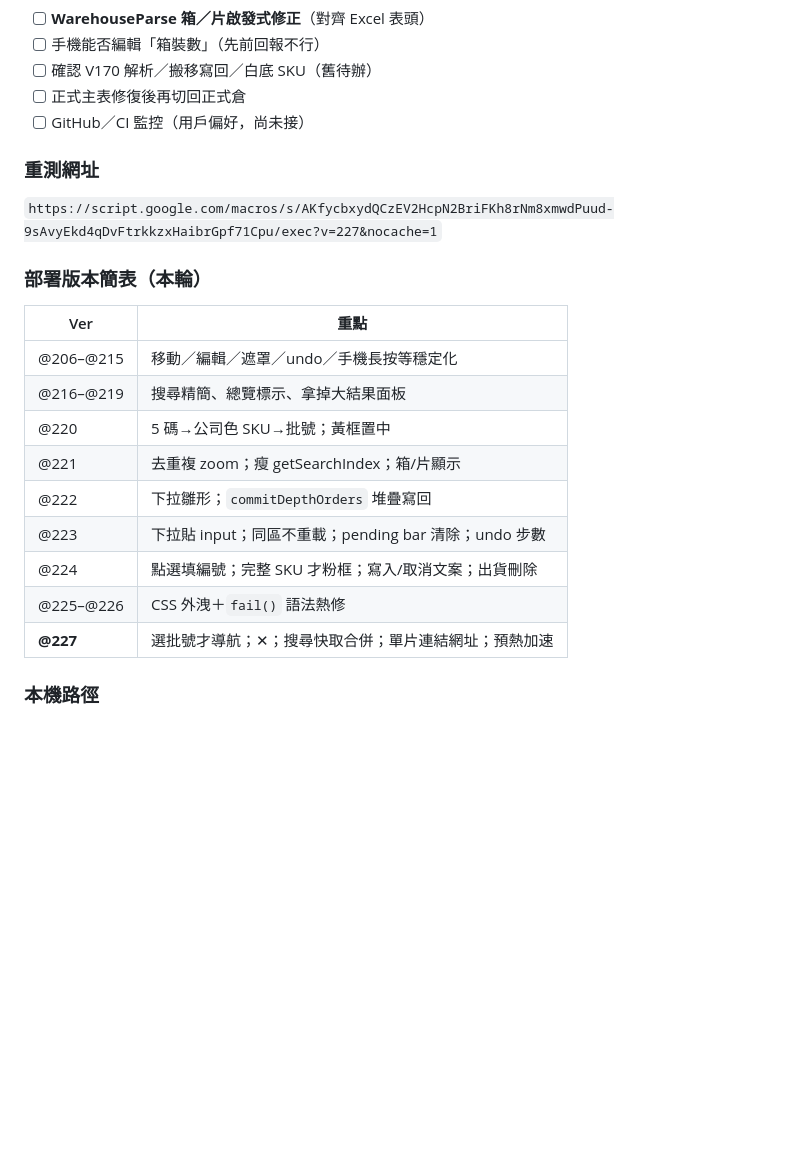
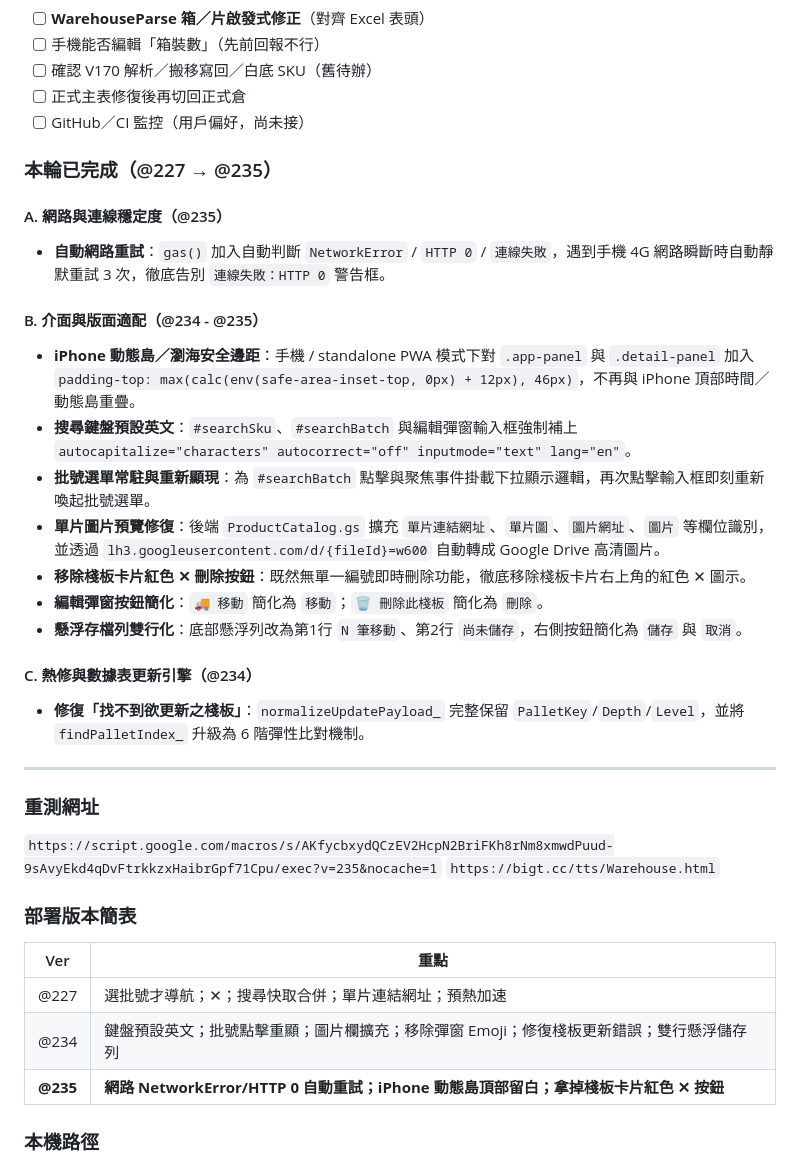
Before and after one commit to titankou2002/warehouse, a Markdown page: PROGRESS_2026-09-10.md, the part around the change. Rendered like a GitHub page; blank space fills up the shorter version.

Commit message:
docs: record Version 235 progress and fixes in PROGRESS_2026-09-10.md

```diff
--- a/PROGRESS_2026-09-10.md
+++ b/PROGRESS_2026-09-10.md
@@ -81,21 +81,35 @@
 - [ ] 正式主表修復後再切回正式倉
 - [ ] GitHub／CI 監控（用戶偏好，尚未接）
 
+### 本輪已完成（@227 → @235）
+
+#### A. 網路與連線穩定度（@235）
+- **自動網路重試**：`gas()` 加入自動判斷 `NetworkError` / `HTTP 0` / `連線失敗`，遇到手機 4G 網路瞬斷時自動靜默重試 3 次，徹底告別 `連線失敗：HTTP 0` 警告框。
+
+#### B. 介面與版面適配（@234 - @235）
+- **iPhone 動態島／瀏海安全邊距**：手機 / standalone PWA 模式下對 `.app-panel` 與 `.detail-panel` 加入 `padding-top: max(calc(env(safe-area-inset-top, 0px) + 12px), 46px)`，不再與 iPhone 頂部時間／動態島重疊。
+- **搜尋鍵盤預設英文**：`#searchSku`、`#searchBatch` 與編輯彈窗輸入框強制補上 `autocapitalize="characters" autocorrect="off" inputmode="text" lang="en"`。
+- **批號選單常駐與重新顯現**：為 `#searchBatch` 點擊與聚焦事件掛載下拉顯示邏輯，再次點擊輸入框即刻重新喚起批號選單。
+- **單片圖片預覽修復**：後端 `ProductCatalog.gs` 擴充 `單片連結網址`、`單片圖`、`圖片網址`、`圖片` 等欄位識別，並透過 `lh3.googleusercontent.com/d/{fileId}=w600` 自動轉成 Google Drive 高清圖片。
+- **移除棧板卡片紅色 ✕ 刪除按鈕**：既然無單一編號即時刪除功能，徹底移除棧板卡片右上角的紅色 ✕ 圖示。
+- **編輯彈窗按鈕簡化**：`🚚 移動` 簡化為 `移動`；`🗑️ 刪除此棧板` 簡化為 `刪除`。
+- **懸浮存檔列雙行化**：底部懸浮列改為第1行 `N 筆移動`、第2行 `尚未儲存`，右側按鈕簡化為 `儲存` 與 `取消`。
+
+#### C. 熱修與數據表更新引擎（@234）
+- **修復「找不到欲更新之棧板」**：`normalizeUpdatePayload_` 完整保留 `PalletKey`/`Depth`/`Level`，並將 `findPalletIndex_` 升級為 6 階彈性比對機制。
+
+---
+
 ### 重測網址
-`https://script.google.com/macros/s/AKfycbxydQCzEV2HcpN2BriFKh8rNm8xmwdPuud-9sAvyEkd4qDvFtrkkzxHaibrGpf71Cpu/exec?v=227&nocache=1`
+`https://script.google.com/macros/s/AKfycbxydQCzEV2HcpN2BriFKh8rNm8xmwdPuud-9sAvyEkd4qDvFtrkkzxHaibrGpf71Cpu/exec?v=235&nocache=1`
+`https://bigt.cc/tts/Warehouse.html`
 
-### 部署版本簡表（本輪）
+### 部署版本簡表
 | Ver | 重點 |
 |-----|------|
-| @206–@215 | 移動／編輯／遮罩／undo／手機長按等穩定化 |
-| @216–@219 | 搜尋精簡、總覽標示、拿掉大結果面板 |
-| @220 | 5 碼→公司色 SKU→批號；黃框置中 |
-| @221 | 去重複 zoom；瘦 getSearchIndex；箱/片顯示 |
-| @222 | 下拉雛形；`commitDepthOrders` 堆疊寫回 |
-| @223 | 下拉貼 input；同區不重載；pending bar 清除；undo 步數 |
-| @224 | 點選填編號；完整 SKU 才粉框；寫入/取消文案；出貨刪除 |
-| @225–@226 | CSS 外洩＋`fail()` 語法熱修 |
-| **@227** | 選批號才導航；✕；搜尋快取合併；單片連結網址；預熱加速 |
+| @227 | 選批號才導航；✕；搜尋快取合併；單片連結網址；預熱加速 |
+| @234 | 鍵盤預設英文；批號點擊重顯；圖片欄擴充；移除彈窗 Emoji；修復棧板更新錯誤；雙行懸浮儲存列 |
+| **@235** | **網路 NetworkError/HTTP 0 自動重試；iPhone 動態島頂部留白；拿掉棧板卡片紅色 ✕ 按鈕** |
 
 ### 本機路徑
 `/Users/titankou2002/Library/CloudStorage/GoogleDrive-titankou2002@gmail.com/我的雲端硬碟/BT/Antigravity/倉庫全集`
```
